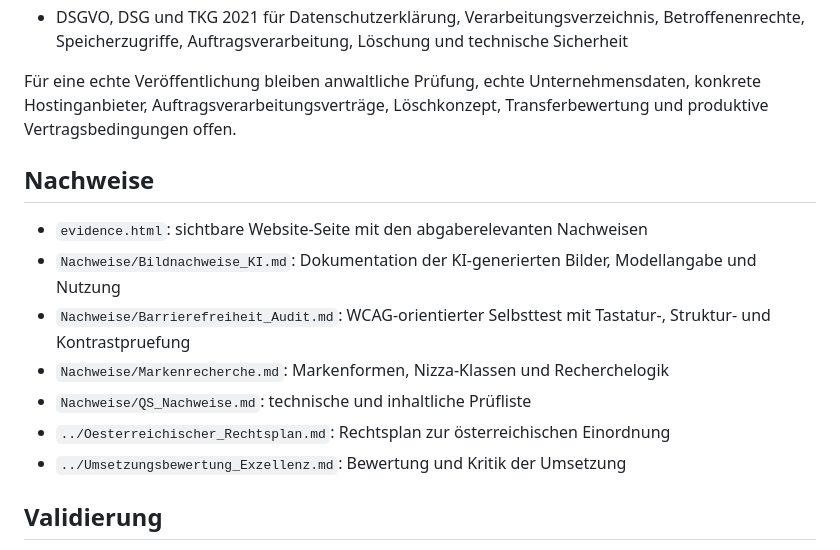
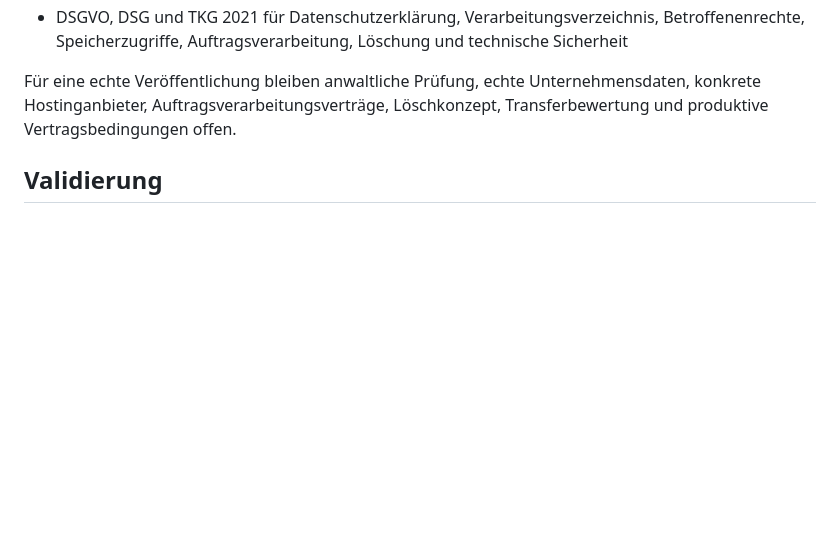
Before and after one commit to KarlvonPoncet/KvPCloud, a Markdown page: README.md, the part around the change. Drawn GitHub-style; blank space fills up the shorter version.

```diff
--- a/README.md
+++ b/README.md
@@ -42,15 +42,6 @@ Die rechtlichen Seiten orientieren sich an österreichischem Recht und vermeiden
 
 Für eine echte Veröffentlichung bleiben anwaltliche Prüfung, echte Unternehmensdaten, konkrete Hostinganbieter, Auftragsverarbeitungsverträge, Löschkonzept, Transferbewertung und produktive Vertragsbedingungen offen.
 
-## Nachweise
-
-- `evidence.html`: sichtbare Website-Seite mit den abgaberelevanten Nachweisen
-- `Nachweise/Bildnachweise_KI.md`: Dokumentation der KI-generierten Bilder, Modellangabe und Nutzung
-- `Nachweise/Barrierefreiheit_Audit.md`: WCAG-orientierter Selbsttest mit Tastatur-, Struktur- und Kontrastpruefung
-- `Nachweise/Markenrecherche.md`: Markenformen, Nizza-Klassen und Recherchelogik
-- `Nachweise/QS_Nachweise.md`: technische und inhaltliche Prüfliste
-- `../Oesterreichischer_Rechtsplan.md`: Rechtsplan zur österreichischen Einordnung
-- `../Umsetzungsbewertung_Exzellenz.md`: Bewertung und Kritik der Umsetzung
 
 ## Validierung
 
```
